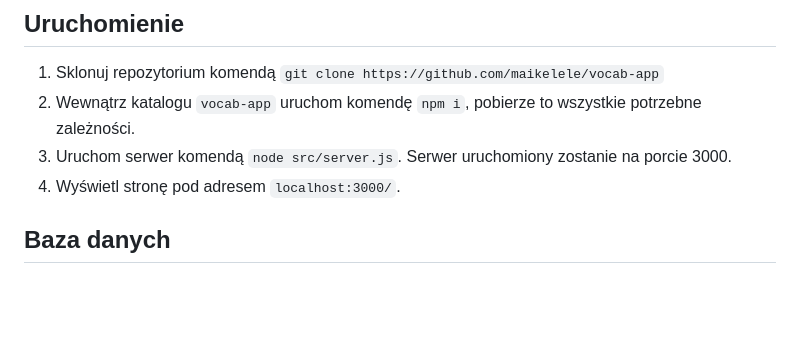
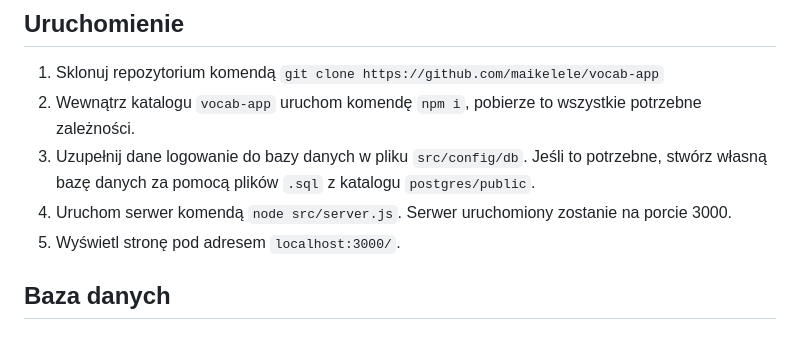
Before and after one commit to maikelele/vocab-app, a Markdown page: README.md, the part around the change. GitHub-like rendering; blank space fills up the shorter version.

```diff
--- a/README.md
+++ b/README.md
@@ -2,8 +2,9 @@
 ## Uruchomienie
 1. Sklonuj repozytorium komendą `git clone https://github.com/maikelele/vocab-app`
 2. Wewnątrz katalogu `vocab-app` uruchom komendę `npm i`, pobierze to wszystkie potrzebne zależności.
-3. Uruchom serwer komendą `node src/server.js`. Serwer uruchomiony zostanie na porcie 3000.
-4. Wyświetl stronę pod adresem `localhost:3000/`.
+3. Uzupełnij dane logowanie do bazy danych w pliku `src/config/db`. Jeśli to potrzebne, stwórz własną bazę danych za pomocą plików `.sql` z katalogu `postgres/public`.
+4. Uruchom serwer komendą `node src/server.js`. Serwer uruchomiony zostanie na porcie 3000.
+5. Wyświetl stronę pod adresem `localhost:3000/`.
 ## Baza danych
 ### Diagram ERD
 <img src="docs/images/erd_new.png" alt="Diagram ERD" width="400" height="400">
```
